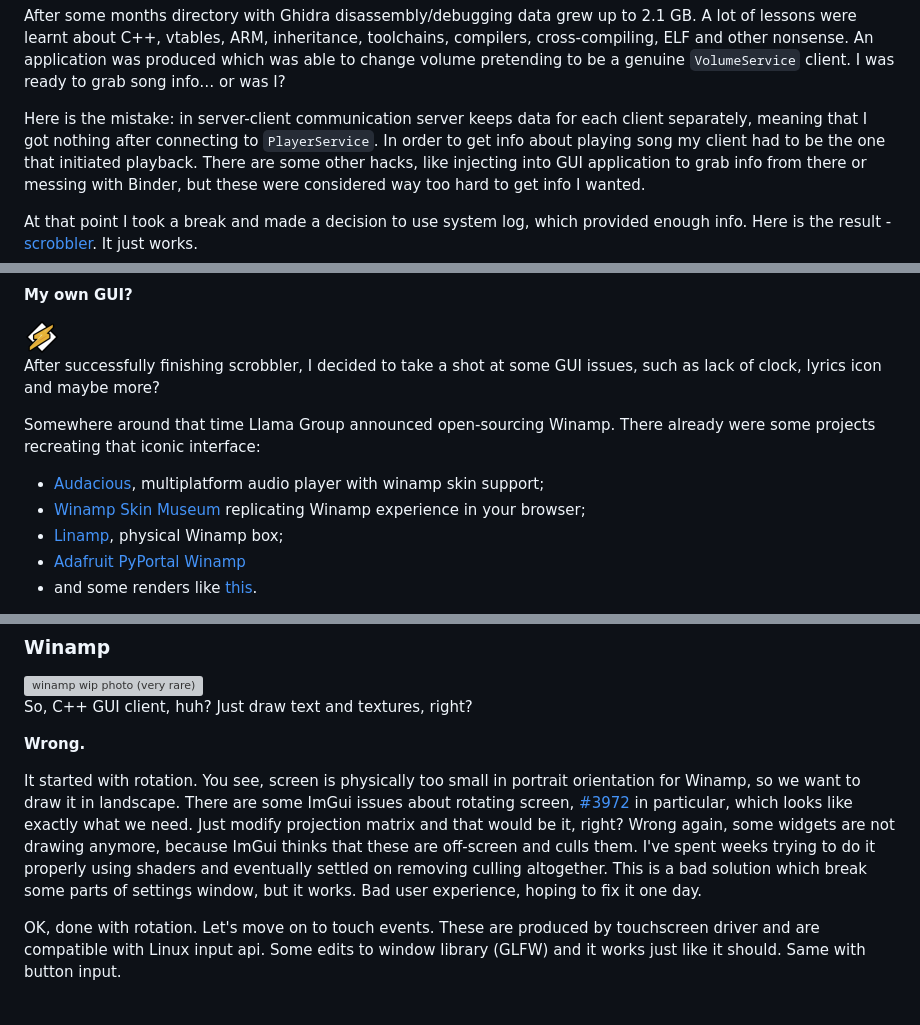
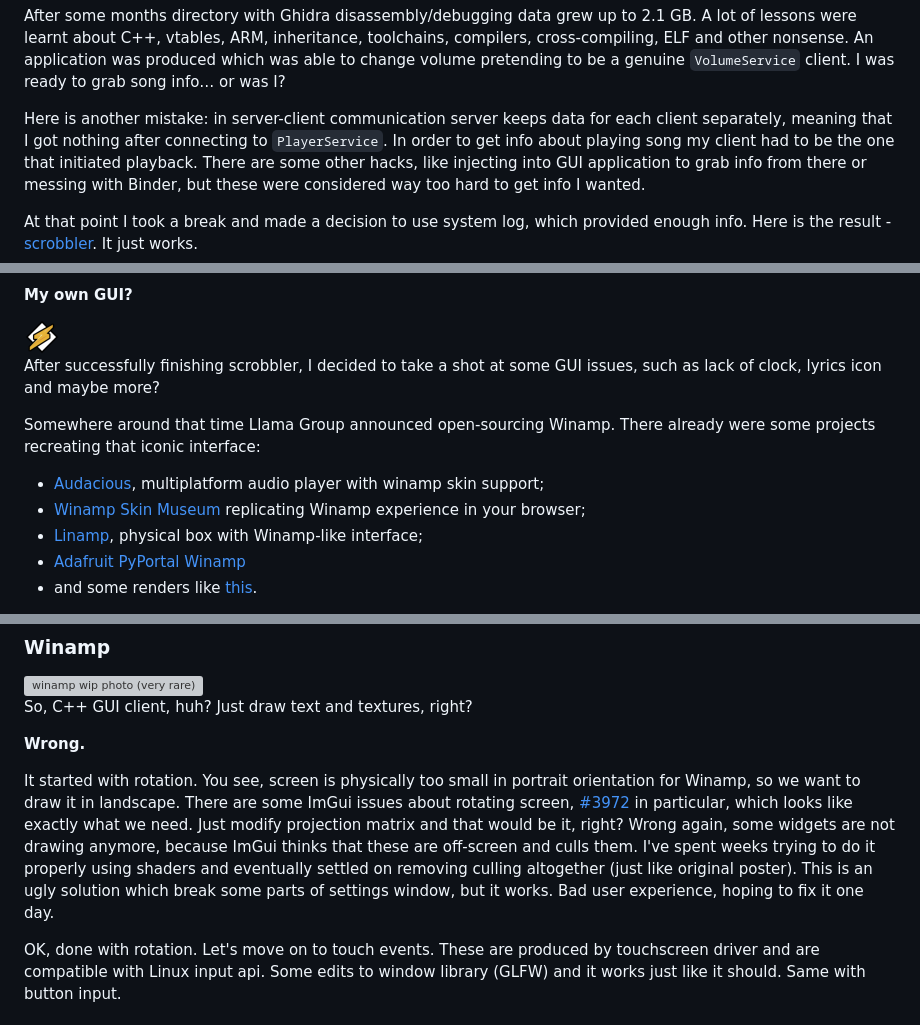
Before and after one commit to unknown321/wampy, a Markdown page: MAKING_OF.md, 3 parts joined by grey strips. Drawn GitHub-style; grey boxes are pictures that could not be loaded.

```diff
--- a/MAKING_OF.md
+++ b/MAKING_OF.md
@@ -460,7 +463,7 @@ learnt about C++, vtables, ARM, inheritance, toolchains, compilers, cross-compil
 application was produced which was able to change volume pretending to be a genuine `VolumeService` client. I was ready
 to grab song info… or was I?
 
-Here is the mistake: in server-client communication server keeps data for each client separately, meaning that I got
+Here is another mistake: in server-client communication server keeps data for each client separately, meaning that I got
 nothing after connecting to `PlayerService`. In order to get info about playing song my client had to be the one that
 initiated playback. There are some other hacks, like injecting into GUI application to grab info from there or messing
 with Binder, but these were considered way too hard to get info I wanted.
@@ -480,7 +483,7 @@ iconic interface:
 
 - [Audacious](https://audacious-media-player.org/), multiplatform audio player with winamp skin support;
 - [Winamp Skin Museum](https://skins.webamp.org/) replicating Winamp experience in your browser;
-- [Linamp](https://hackaday.io/project/196407-linamp/), physical Winamp box;
+- [Linamp](https://hackaday.io/project/196407-linamp/), physical box with Winamp-like interface;
 - [Adafruit PyPortal Winamp](https://learn.adafruit.com/pyportal-winamp-mp3-player)
 - and some renders like [this](https://x.com/uttamk77/status/1271870451115896834).
 
@@ -683,8 +691,8 @@ it in landscape. There are some ImGui issues about rotating
 screen, [#3972](https://github.com/ocornut/imgui/issues/3972) in particular, which looks like exactly what we need.
 Just modify projection matrix and that would be it, right? Wrong again, some widgets are not drawing anymore, because
 ImGui thinks that these are off-screen and culls them. I've spent weeks trying to do it properly using shaders and
-eventually settled on removing culling altogether. This is a bad solution which break some parts of settings window, but
-it works. Bad user experience, hoping to fix it one day.
+eventually settled on removing culling altogether (just like original poster). This is an ugly solution which break some
+parts of settings window, but it works. Bad user experience, hoping to fix it one day.
 
 OK, done with rotation. Let's move on to touch events. These are produced by touchscreen driver and are compatible with
 Linux input api. Some edits to window library (GLFW) and it works just like it should. Same with button input.
```
Also changed, not shown: other parts of MAKING_OF.md (+26 -18 lines).
